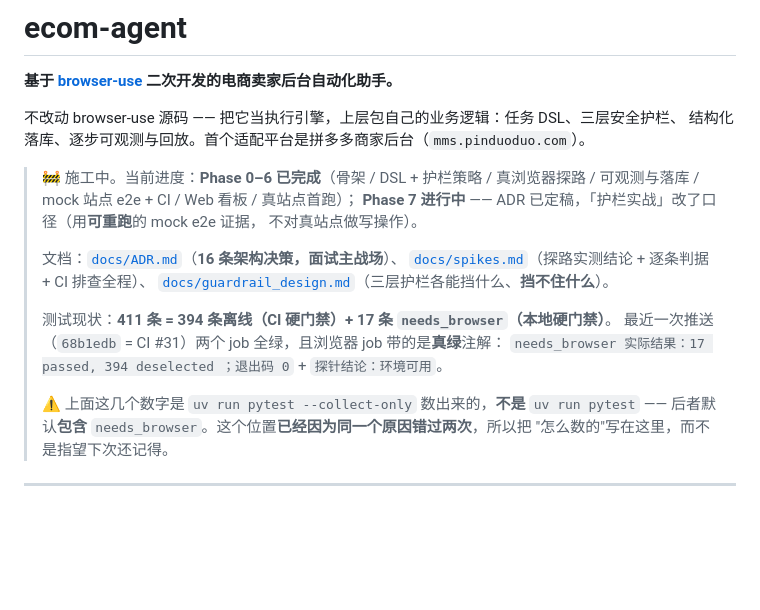
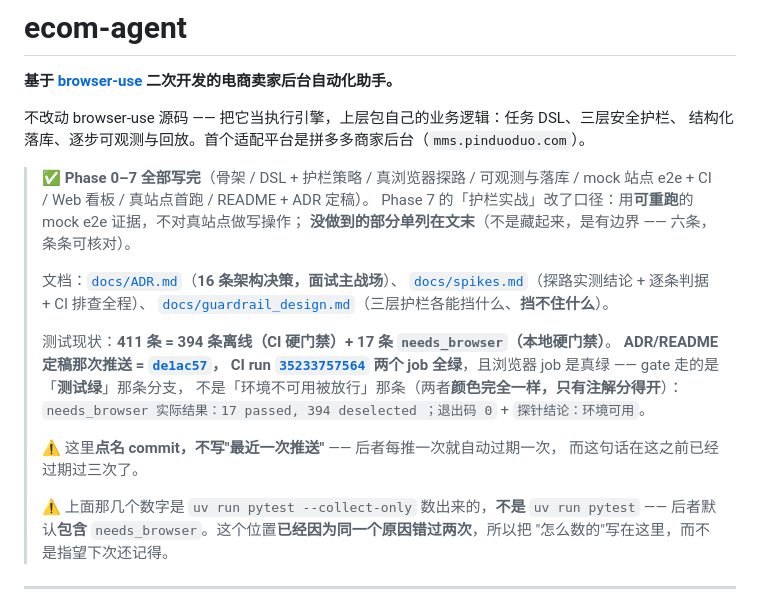
Before and after one commit to gsbn1234/ecom-agent, a Markdown page: README.md, the part around the change. Drawn GitHub-style; blank space fills up the shorter version.

Commit message:
docs(readme): 横幅改成点名 commit —— 不再写"最近一次推送"
`de1ac57` 那次 push 的 CI 已经落地（run 35233757564 两个 job 全绿），
所以横幅可以收了：Phase 7 进行中 → 全部写完。

★ 换掉的不只是状态，还有**写法**。原文是"最近一次推送（`68b1edb` = CI #31）"，
而这句话**每推一次就自动过期一次** —— 它在这个仓库里已经过期过三次
（停在 Phase 2 一次，153 / 380 / 411 各一次）。这次改成点名 **commit + run id**：
`de1ac57` / run `35233757564`。它从此描述的是"某一次具体的推送"，永远是真的，
不需要以后再回来改。

  这正是这个仓库反复出现的那个毛病的镜像 —— 一个事实如果有多个地方各自维护它，
  就必然有地方落后。区别在于：这次不是"记得回来更新它"，而是**消灭这个会过期的字段**。

★ 顺带把"真绿"的**判别依据**也写进 README，而不是只写"全绿"：gate 走的是
「测试绿」分支，不是「环境不可用被放行」分支 —— 两者在页面上**颜色完全一样**，
只有注解分得开。所以证据是那两行注解原文。"绿"这个字如果不写清是哪条分支给的，
它就不算信息。

★ Phase 7 那一行补了一句指向文末缺口节的说明：「全部写完」和「什么都做到了」
是两件事，横幅不该让读者混淆它们。

```diff
--- a/README.md
+++ b/README.md
@@ -5,20 +5,26 @@
 不改动 browser-use 源码 —— 把它当执行引擎，上层包自己的业务逻辑：任务 DSL、三层安全护栏、
 结构化落库、逐步可观测与回放。首个适配平台是拼多多商家后台（`mms.pinduoduo.com`）。
 
-> 🚧 施工中。当前进度：**Phase 0–6 已完成**（骨架 / DSL + 护栏策略 / 真浏览器探路 /
-> 可观测与落库 / mock 站点 e2e + CI / Web 看板 / 真站点首跑）；
-> **Phase 7 进行中** —— ADR 已定稿，「护栏实战」改了口径（用**可重跑**的 mock e2e 证据，
-> 不对真站点做写操作）。
+> ✅ **Phase 0–7 全部写完**（骨架 / DSL + 护栏策略 / 真浏览器探路 / 可观测与落库 /
+> mock 站点 e2e + CI / Web 看板 / 真站点首跑 / README + ADR 定稿）。
+> Phase 7 的「护栏实战」改了口径：用**可重跑**的 mock e2e 证据，不对真站点做写操作；
+> **没做到的部分单列在文末**（不是藏起来，是有边界 —— 六条，条条可核对）。
 >
 > 文档：[`docs/ADR.md`](docs/ADR.md)（**16 条架构决策，面试主战场**）、
 > [`docs/spikes.md`](docs/spikes.md)（探路实测结论 + 逐条判据 + CI 排查全程）、
 > [`docs/guardrail_design.md`](docs/guardrail_design.md)（三层护栏各能挡什么、**挡不住什么**）。
 >
 > 测试现状：**411 条 = 394 条离线（CI 硬门禁）+ 17 条 `needs_browser`（本地硬门禁）**。
-> 最近一次推送（`68b1edb` = CI #31）两个 job 全绿，且浏览器 job 带的是**真绿**注解：
+> **ADR/README 定稿那次推送 = [`de1ac57`](https://github.com/gsbn1234/ecom-agent/commit/de1ac57)，
+> CI run [`35233757564`](https://github.com/gsbn1234/ecom-agent/actions/runs/35233757564)
+> 两个 job 全绿**，且浏览器 job 是真绿 —— gate 走的是「**测试绿**」那条分支，
+> 不是「环境不可用被放行」那条（两者**颜色完全一样，只有注解分得开**）：
 > `needs_browser 实际结果：17 passed, 394 deselected ；退出码 0` + `探针结论：环境可用`。
 >
-> ⚠️ 上面这几个数字是 `uv run pytest --collect-only` 数出来的，**不是** `uv run pytest` ——
+> ⚠️ 这里**点名 commit，不写"最近一次推送"** —— 后者每推一次就自动过期一次，
+> 而这句话在这之前已经过期过三次了。
+>
+> ⚠️ 上面那几个数字是 `uv run pytest --collect-only` 数出来的，**不是** `uv run pytest` ——
 > 后者默认**包含** `needs_browser`。这个位置**已经因为同一个原因错过两次**，所以把
 > "怎么数的"写在这里，而不是指望下次还记得。
 
```
